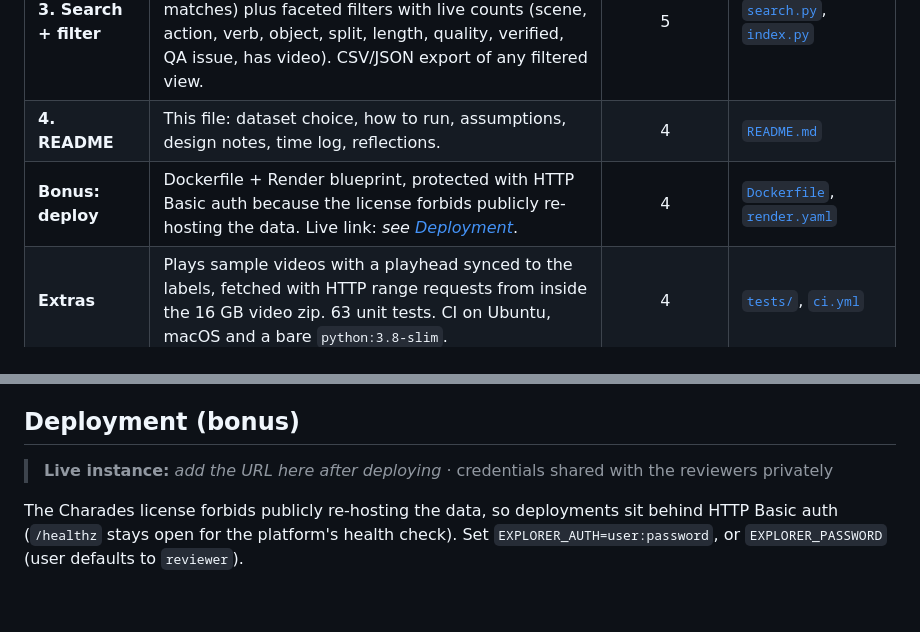
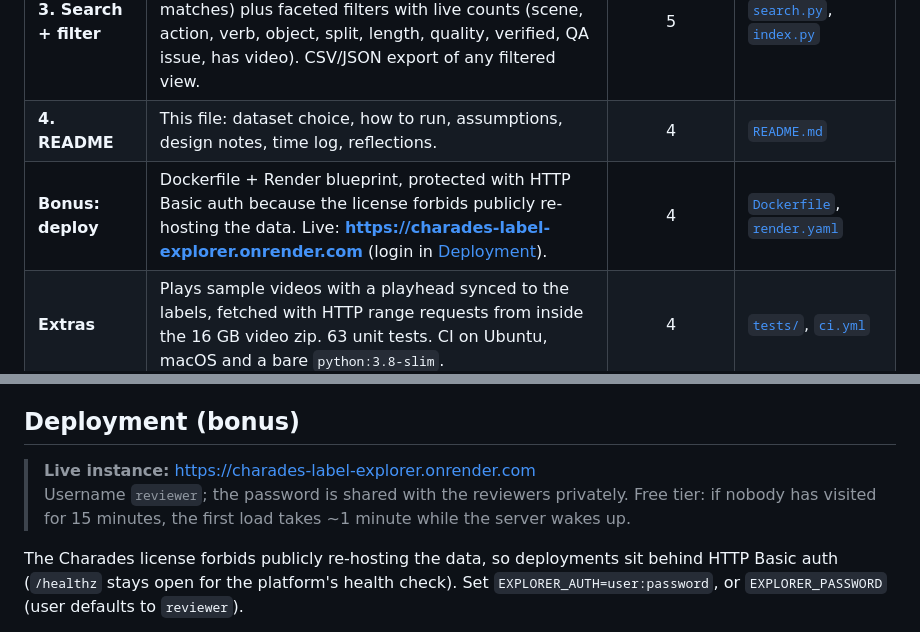
Before and after one commit to devvarth6565/charades-label-explorer, a Markdown page: README.md, 2 parts joined by grey strips. Rendered like a GitHub page; blank space fills up the shorter version.

Commit message:
Add live Render link to README

```diff
--- a/README.md
+++ b/README.md
@@ -19,7 +19,7 @@ step), and searches with SQLite FTS5.
 | **2. Ingest + summary** | Parser for the CSV and 4 taxonomy files, producing clean records (verb/object resolved, scene normalized) plus 7 automatic label-QA checks. Web table with a mini action timeline per clip; detail drawer with a Gantt chart of every segment; CLI table and ASCII timeline. | 5 | [`charades.py`](explorer/charades.py), [`web/`](web/), [`cli.py`](explorer/cli.py) |
 | **3. Search + filter** | SQLite **FTS5** full-text search (BM25 ranking, stemming, phrases, search-as-you-type, highlighted matches) plus faceted filters with live counts (scene, action, verb, object, split, length, quality, verified, QA issue, has video). CSV/JSON export of any filtered view. | 5 | [`search.py`](explorer/search.py), [`index.py`](explorer/index.py) |
 | **4. README** | This file: dataset choice, how to run, assumptions, design notes, time log, reflections. | 4 | [`README.md`](README.md) |
-| **Bonus: deploy** | Dockerfile + Render blueprint, protected with HTTP Basic auth because the license forbids publicly re-hosting the data. Live link: *see [Deployment](#deployment-bonus)*. | 4 | [`Dockerfile`](Dockerfile), [`render.yaml`](render.yaml) |
+| **Bonus: deploy** | Dockerfile + Render blueprint, protected with HTTP Basic auth because the license forbids publicly re-hosting the data. Live: **<https://charades-label-explorer.onrender.com>** (login in [Deployment](#deployment-bonus)). | 4 | [`Dockerfile`](Dockerfile), [`render.yaml`](render.yaml) |
 | **Extras** | Plays sample videos with a playhead synced to the labels, fetched with HTTP range requests from inside the 16 GB video zip. 63 unit tests. CI on Ubuntu, macOS and a bare `python:3.8-slim`. | 4 | [`tests/`](tests/), [`ci.yml`](.github/workflows/ci.yml) |
 
 ---
@@ -189,7 +189,9 @@ run.sh ────► server.py  JSON API + static UI (web/)      ─┐
 
 ## Deployment (bonus)
 
-> **Live instance:** _add the URL here after deploying_ · credentials shared with the reviewers privately
+> **Live instance:** <https://charades-label-explorer.onrender.com>
+> Username `reviewer`; the password is shared with the reviewers privately.
+> Free tier: if nobody has visited for 15 minutes, the first load takes ~1 minute while the server wakes up.
 
 The Charades license forbids publicly re-hosting the data, so deployments
 sit behind HTTP Basic auth (`/healthz` stays open for the platform's health
```
